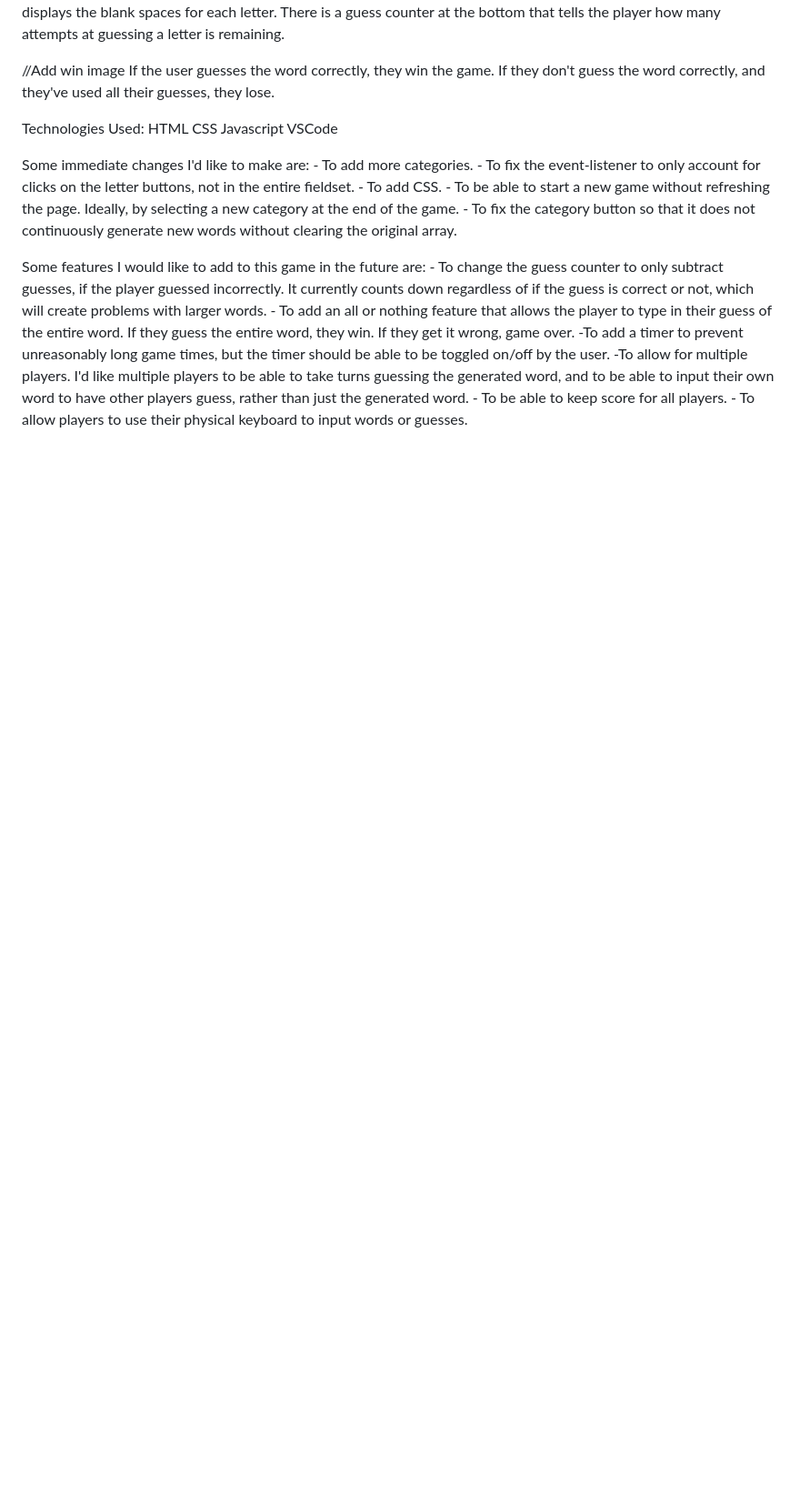
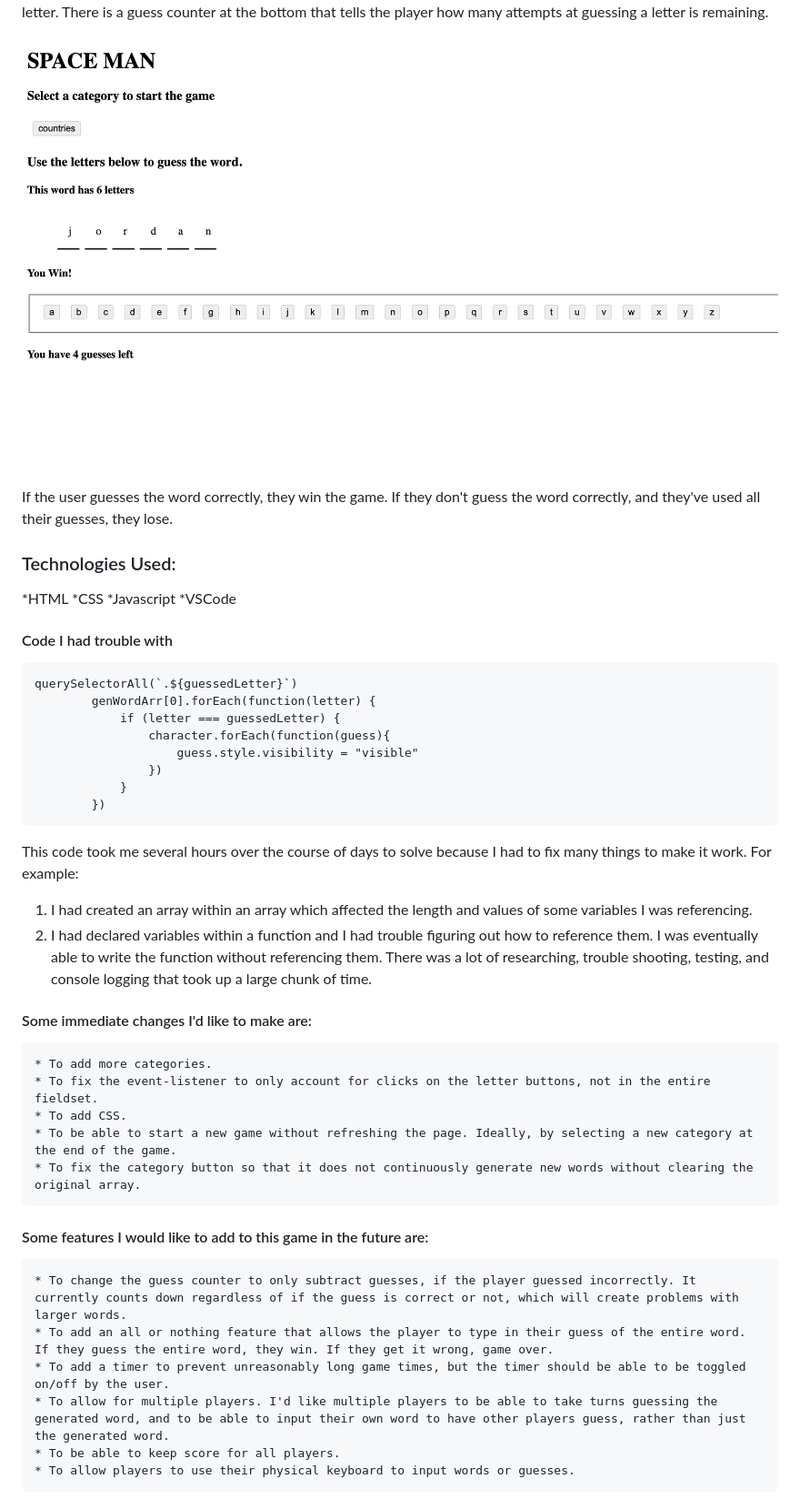
Before and after one commit to mod26-k/spaceMan, a Markdown page: README.md, the part around the change printed below. Shown: that part at 91% size. Rendered like a GitHub page; pictures changed too: photos/youwin.png (added); blank space fills up the shorter version.

````diff
--- a/README.md
+++ b/README.md
@@ -36,26 +34,41 @@ The player starts the game by selecting a category, which generates a word withi
 The game informs the player of how many letters are in the generated word and displays the blank spaces for each letter. There is a guess counter at the bottom that tells the player how many attempts at guessing a letter is remaining.
 
-//Add win image
+![](/photos/youwin.png)
 If the user guesses the word correctly, they win the game. If they don't guess the word correctly, and they've used all their guesses, they lose.
 
-Technologies Used:
-HTML
-CSS
-Javascript
-VSCode
+### Technologies Used:
+*HTML
+*CSS
+*Javascript
+*VSCode
 
+#### Code I had trouble with
+```
+querySelectorAll(`.${guessedLetter}`)
+        genWordArr[0].forEach(function(letter) {
+            if (letter === guessedLetter) {
+                character.forEach(function(guess){
+                    guess.style.visibility = "visible"
+                })
+            }
+        })
+```
+This code took me several hours over the course of days to solve because I had to fix many things to make it work. For example:
+1. I had created an array within an array which affected the length and values of some variables I was referencing.
+2. I had declared variables within a function and I had trouble figuring out how to reference them. I was eventually able to write the function without referencing them.
+There was a lot of researching, trouble shooting, testing, and console logging that took up a large chunk of time.
 
-Some immediate changes I'd like to make are:
-    - To add more categories.
-    - To fix the event-listener to only account for clicks on the letter buttons, not in the entire fieldset.
-    - To add CSS.
-    - To be able to start a new game without refreshing the page. Ideally, by selecting a new category at the end of the game.
-    - To fix the category button so that it does not continuously generate new words without clearing the original array.
+#### Some immediate changes I'd like to make are:
+    * To add more categories.
+    * To fix the event-listener to only account for clicks on the letter buttons, not in the entire fieldset.
+    * To add CSS.
+    * To be able to start a new game without refreshing the page. Ideally, by selecting a new category at the end of the game.
+    * To fix the category button so that it does not continuously generate new words without clearing the original array.
 
-Some features I would like to add to this game in the future are:
-    - To change the guess counter to only subtract guesses, if the player guessed incorrectly. It currently counts down regardless of if the guess is correct or not, which will create problems with larger words.
-    - To add an all or nothing feature that allows the player to type in their guess of the entire word. If they guess the entire word, they win. If they get it wrong, game over.
-    -To add a timer to prevent unreasonably long game times, but the timer should be able to be toggled on/off by the user.
-    -To allow for multiple players. I'd like multiple players to be able to take turns guessing the generated word, and to be able to input their own word to have other players guess, rather than just the generated word.
-    - To be able to keep score for all players.
-    - To allow players to use their physical keyboard to input words or guesses.
+#### Some features I would like to add to this game in the future are:
+    * To change the guess counter to only subtract guesses, if the player guessed incorrectly. It currently counts down regardless of if the guess is correct or not, which will create problems with larger words.
+    * To add an all or nothing feature that allows the player to type in their guess of the entire word. If they guess the entire word, they win. If they get it wrong, game over.
+    * To add a timer to prevent unreasonably long game times, but the timer should be able to be toggled on/off by the user.
+    * To allow for multiple players. I'd like multiple players to be able to take turns guessing the generated word, and to be able to input their own word to have other players guess, rather than just the generated word.
+    * To be able to keep score for all players.
+    * To allow players to use their physical keyboard to input words or guesses.
````
Also changed, not shown: other parts of README.md (+5 -7 lines), photos/Screen Shot 2023-03-10 at 10.54.36 AM.png (added), photos/gamepage.png (added), photos/notenoughguesses.png (added), photos/revealsrightletter.png (added), photos/wordgenerated.png (added), 1 other file.
